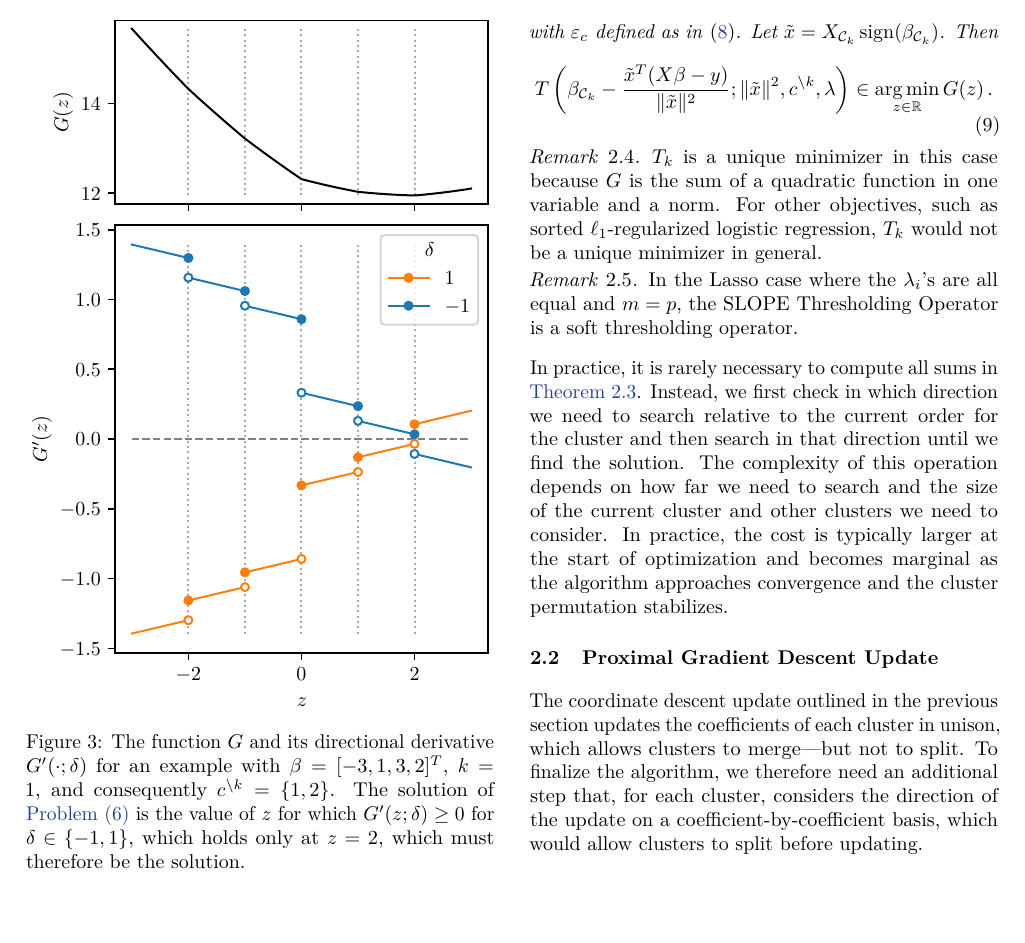
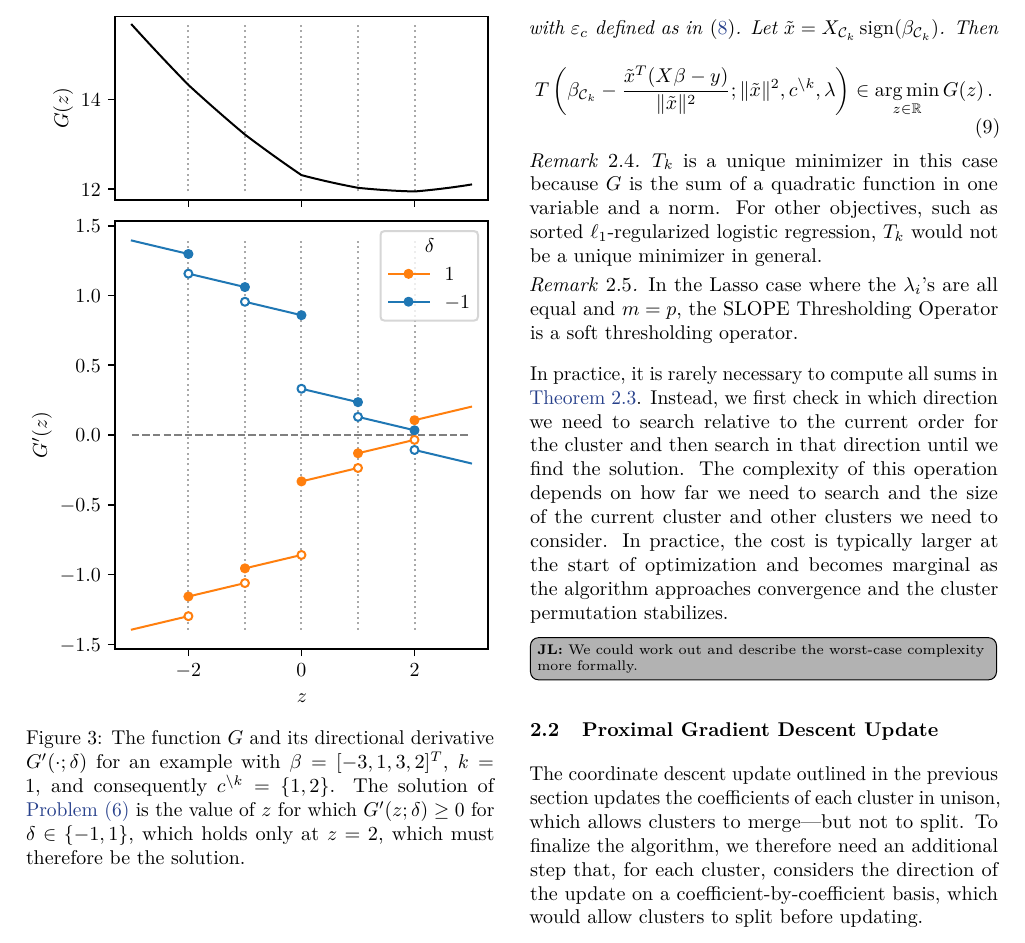
Before and after one commit to jolars/slopecd, a LaTeX paper (tex/main.tex, which reads tex/theory.tex): part of page 4 of 18, cut so that both start at the same text, the shorter picture padded with empty space. Compiled offline with pdfLaTeX.

Commit message:
chore(paper): comment on complexity

```diff
--- a/tex/theory.tex
+++ b/tex/theory.tex
@@ -255,6 +255,8 @@ Instead, we first check in which direction we need to search relative to the cur
 The complexity of this operation depends on how far we need to search and the size of the current cluster and other clusters we need to consider.
 In practice, the cost is typically larger at the start of optimization and becomes marginal as the algorithm approaches convergence and the cluster permutation stabilizes.
 
+\jl{We could work out and describe the worst-case complexity more formally.}
+
 \begin{figure*}[htb]
   \centering
   \includegraphics[]{slope-thresholding.pdf}
```
